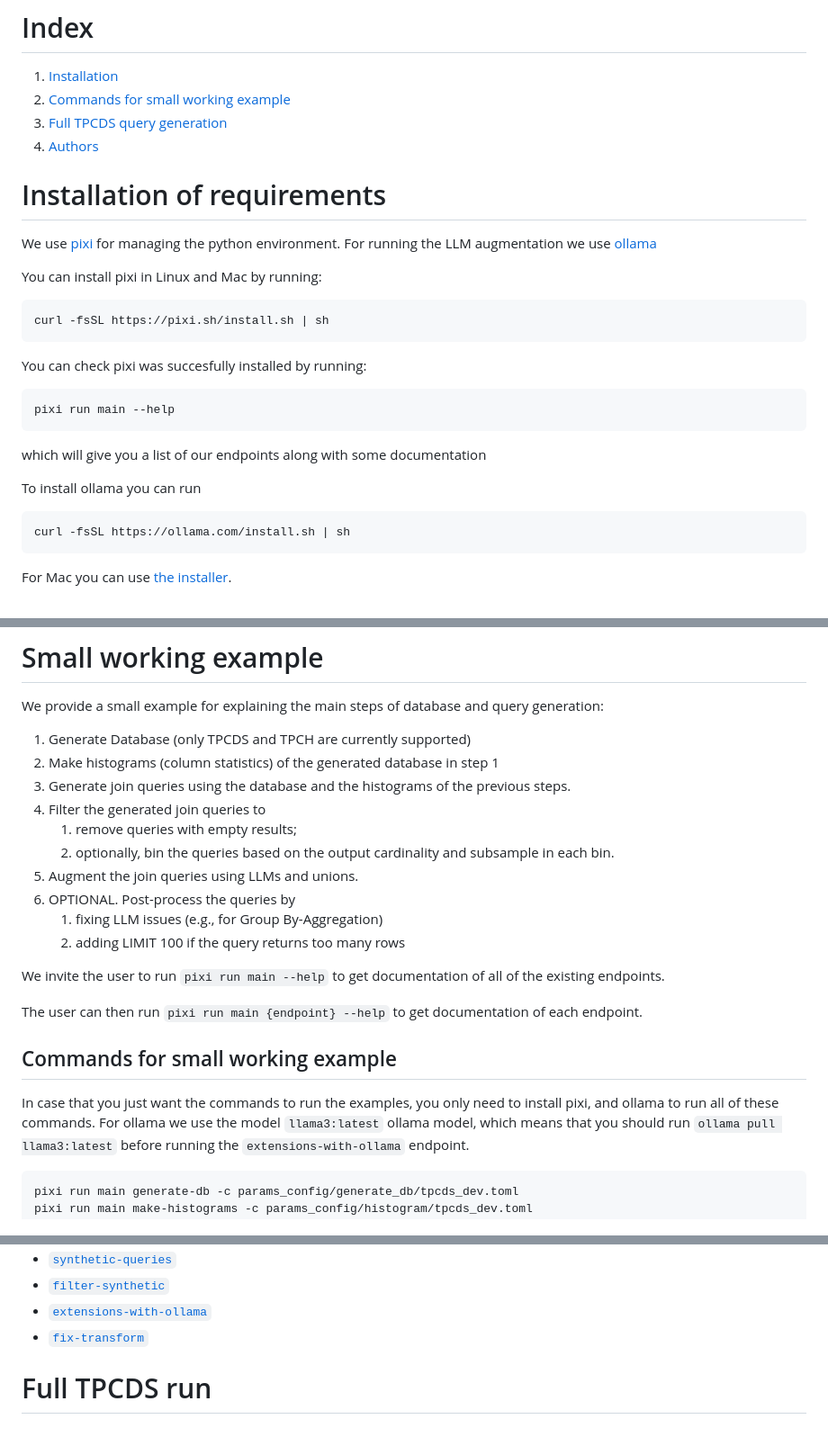
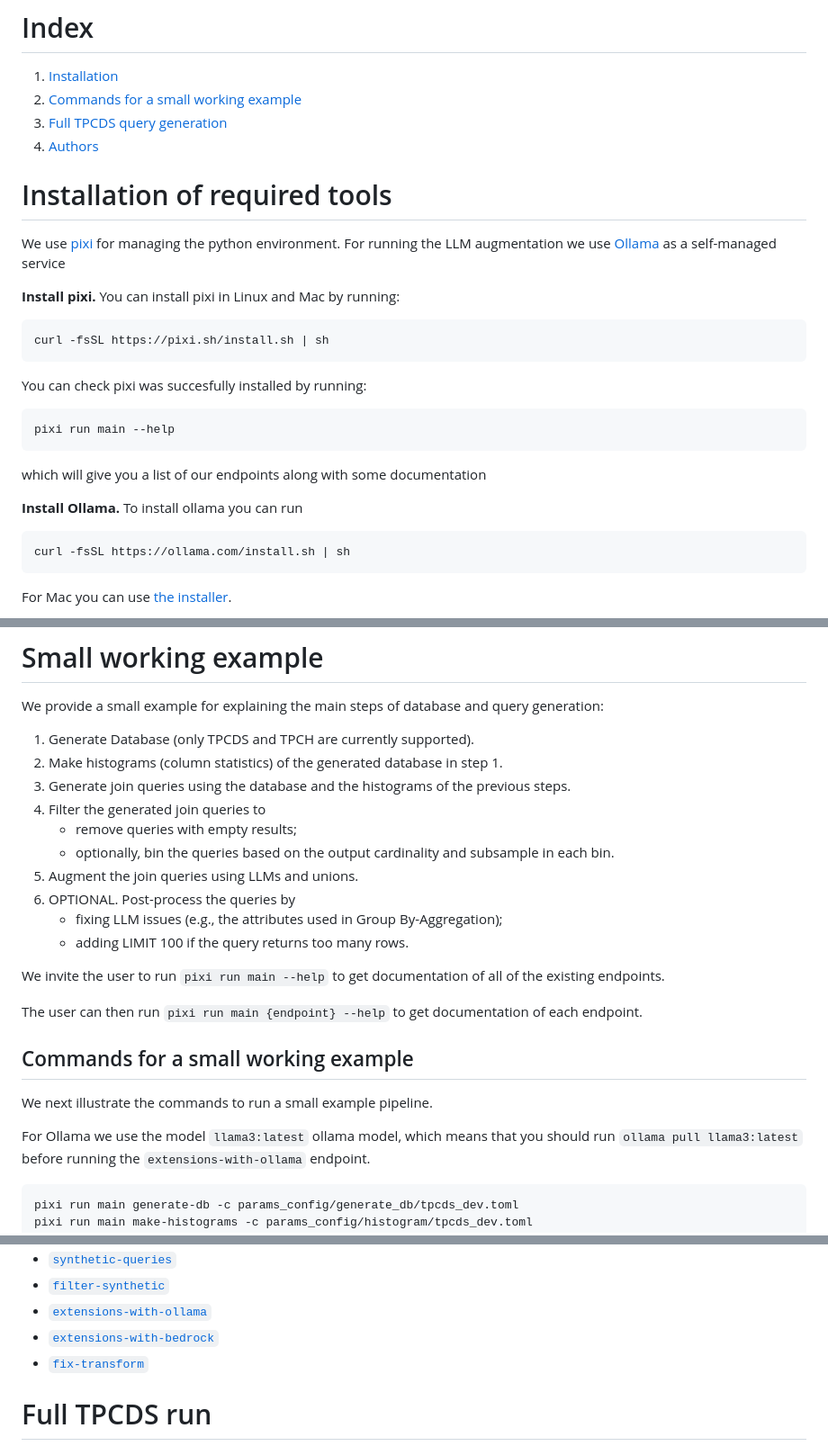
Before and after one commit to Matematikoi/query-generator, a Markdown page: README.md, 3 parts joined by grey strips. Shown: that part at 90% size. GitHub-like rendering.

Commit message:
adds readmes from Yanlei updates

````diff
--- a/README.md
+++ b/README.md
@@ -1,16 +1,17 @@
 # Index
 1. [Installation](#installation-of-requirements)
-1. [Commands for small working example](#pipeline)
+1. [Commands for a small working example](#commands-for-a-small-working-example)
 1. [Full TPCDS query generation](#full-tpcds-run)
 1. [Authors](#authors-and-contact)
 
 
-# Installation of requirements
+# Installation of required tools
 
 We use [pixi](https://pixi.sh/latest/) for managing the python environment.
-For running the LLM augmentation we use [ollama](https://ollama.com/)
+For running the LLM augmentation we use
+[Ollama](https://ollama.com/) as a self-managed service
 
-You can install pixi in Linux and Mac by running:
+**Install pixi.** You can install pixi in Linux and Mac by running:
 
 ```bash
 curl -fsSL https://pixi.sh/install.sh | sh
@@ -24,8 +25,7 @@ pixi run main --help
 
 which will give you a list of our endpoints along with some documentation
 
-
-To install ollama you can run
+**Install Ollama.**  To install ollama you can run
 
 ```bash
 curl -fsSL https://ollama.com/install.sh | sh
@@ -41,16 +41,16 @@ For Mac you can use [the installer](https://ollama.com/download/mac).
 
 We provide a small example for explaining the main steps of database and
 query generation:
-1. Generate Database (only TPCDS and TPCH are currently supported)
-1. Make histograms (column statistics) of the generated database in step 1
+1. Generate Database (only TPCDS and TPCH are currently supported).
+1. Make histograms (column statistics) of the generated database in step 1.
 1. Generate join queries using the database and the histograms of the previous steps.
 1. Filter the generated join queries to
-	1. remove queries with empty results;
-	1. optionally, bin the queries based on the output cardinality and subsample in each bin.
+	- remove queries with empty results;
+	- optionally, bin the queries based on the output cardinality and subsample in each bin.
 1. Augment the join queries using LLMs and unions.
 1. OPTIONAL. Post-process the queries by
-	1. fixing LLM issues (e.g., for Group By-Aggregation)
-	1. adding LIMIT 100 if the query returns too many rows
+	- fixing LLM issues (e.g., the attributes used in Group By-Aggregation);
+	- adding LIMIT 100 if the query returns too many rows.
 
 We invite the user to run `pixi run main --help` to get documentation of
 all of the existing endpoints.
@@ -58,9 +58,10 @@ all of the existing endpoints.
 The user can then run `pixi run main {endpoint} --help` to get documentation
 of each endpoint.
 
-## Commands for small working example
-In case that you just want the commands to run the examples, you only need to
-install pixi, and ollama to run all of these commands. For ollama we use the
+## Commands for a small working example
+We next illustrate the commands to run a small example pipeline.
+
+For Ollama we use the
 model `llama3:latest` ollama model, which means that you should run
 `ollama pull llama3:latest` before running the `extensions-with-ollama` endpoint.
 
@@ -84,6 +85,7 @@ Or by accessing the repective doc:
 - [`synthetic-queries`](./docs/endpoints/synthetic_generation.md)
 - [`filter-synthetic`](./docs/endpoints/filter.md)
 - [`extensions-with-ollama`](./docs/endpoints/extensions_with_ollama.md)
+- [`extensions-with-bedrock`](./docs/endpoints/extensions_with_bedrock.md)
 - [`fix-transform`](./docs/endpoints/fix_transform.md)
 
 # Full TPCDS run
````
